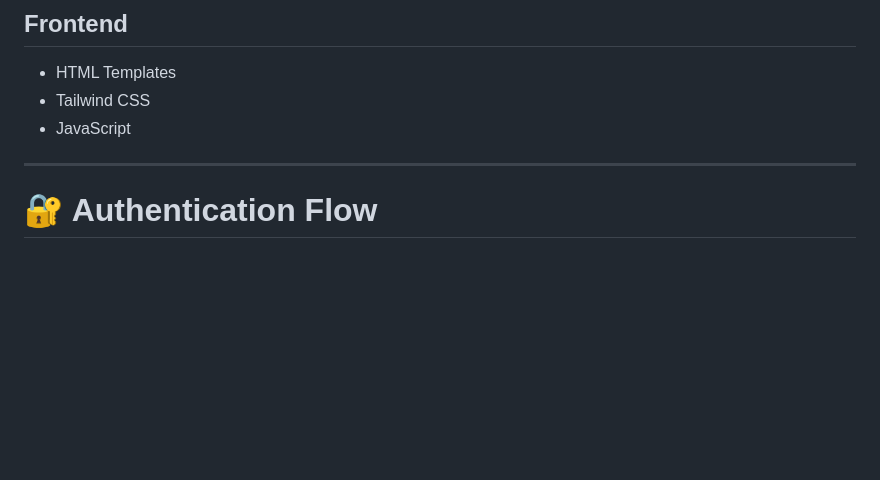
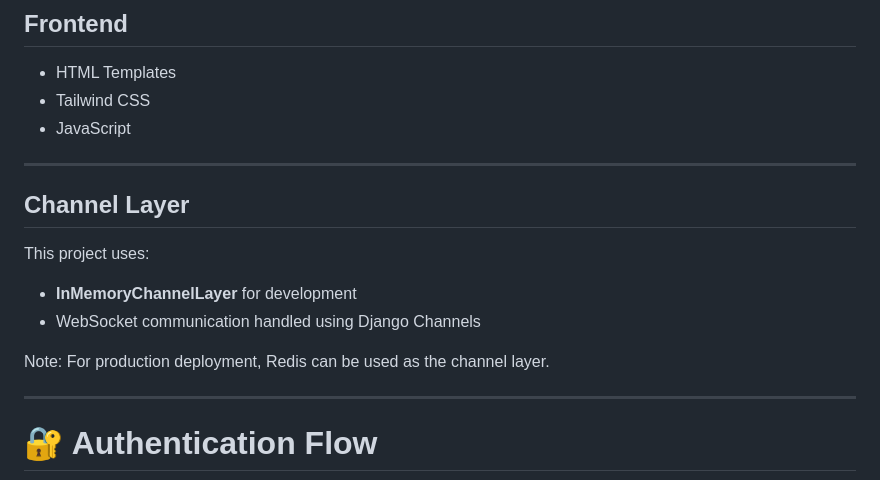
Before and after one commit to Abhay-1029/ChatApp, a Markdown page: README.md, the part around the change. GitHub-like rendering; blank space fills up the shorter version.

Commit message:
Update README to include Channel Layer information
Add Channel Layer section to README with details on development and production options.

```diff
--- a/README.md
+++ b/README.md
@@ -38,6 +38,18 @@ Real-time communication is handled using **WebSockets**, ensuring instant messag
 * HTML Templates
 * Tailwind CSS
 * JavaScript
+
+---
+
+## Channel Layer
+
+This project uses:
+
+* **InMemoryChannelLayer** for development
+* WebSocket communication handled using Django Channels
+
+Note:
+For production deployment, Redis can be used as the channel layer.
 
 ---
 
```
